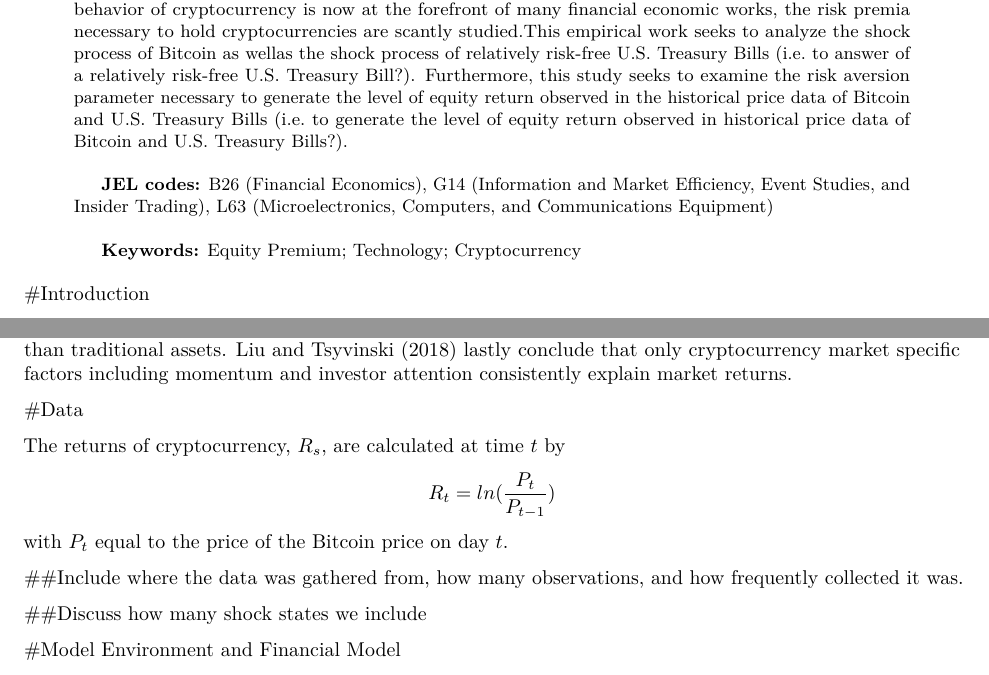
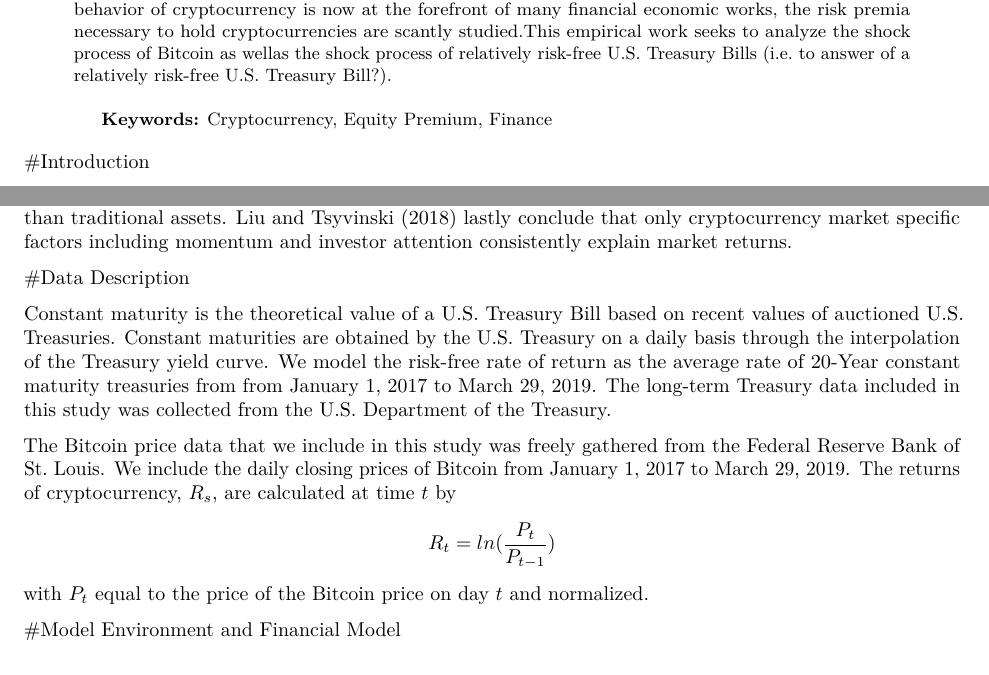
Before and after one commit to LongSimple/ECON-4008-Macro-Modeling, an R Markdown document (Writing Assignments/Final Paper.Rmd): two parts of pages 1 and 3 of 4, joined at a grey line, cut so that both start at the same text. Rendered offline with R 4.5, knitr and Pandoc, then LaTeX, with nearby package versions.

Commit message:
Data Description

```diff
--- a/Writing Assignments/Final Paper.Rmd
+++ b/Writing Assignments/Final Paper.Rmd
@@ -11,19 +11,8 @@ output:
   pdf_document: default
   word_document: default
 abstract: |-
-  Traditionally, studies that replicate the equity premium
-  puzzle with a Lucas Asset Pricing Model examine the excess returns of a risky security
-  or index relative to those of risk-free assets or treasury bonds. Until 2016, cryptocurrencies
-  were largely unacknowledged by academics. Although the volatile behavior of cryptocurrency
-  is now at the forefront of many financial economic works, the risk premia necessary
-  to hold cryptocurrencies are scantly studied.This empirical work seeks to analyze the shock process   of Bitcoin as wellas the shock process of relatively risk-free U.S. Treasury Bills (i.e. to answer
-  of a relatively risk-free U.S. Treasury Bill?). Furthermore, this study seeks to
-  examine the risk aversion parameter necessary to generate the level of equity return
-  observed in the historical price data of Bitcoin and U.S. Treasury Bills (i.e. to
-  generate the level of equity return observed in historical price data of Bitcoin and U.S. Treasury    Bills?).    \par
-  \textbf{JEL codes:} B26 (Financial Economics), G14 (Information and Market Efficiency, Event Studies, and Insider Trading), L63 (Microelectronics, Computers, and Communications Equipment)  \par
-  \textbf{Keywords:} Equity Premium; Technology; Cryptocurrency
-keywords: Cryptocurrency, Equity Premium, Finance
+  Traditionally, studies that replicate the equity premium puzzle with a Lucas Asset Pricing Model examine the excess returns of a risky security or index relative to those of risk-free assets or treasury bonds. Until 2016, cryptocurrencies were largely unacknowledged by academics. Although the volatile behavior of cryptocurrency is now at the forefront of many financial economic works, the risk premia necessary to hold cryptocurrencies are scantly studied.This empirical work seeks to analyze the shock process   of Bitcoin as wellas the shock process of relatively risk-free U.S. Treasury Bills (i.e. to answer of a relatively risk-free U.S. Treasury Bill?).   \par
+  \textbf{Keywords:} Cryptocurrency, Equity Premium, Finance
 ---
 
 #Introduction
@@ -47,13 +36,11 @@ Much of the financial literature contains ambiguous results concerning the behav
 
 Although cryptocurrencies may serve as useful portfolio diversifiers their returns do not behave similarly to standard asset classes. Liu and Tsyvinski (2018) investigate whether the cryptocurrency market behaves similarly to the stock market. They do so by determining whether or not the returns of cryptocurrency are compensated by risk factors derived from the stock market and analyzing CAPM alphas, CAPM betas, and Eugene Fama and Kenneth French’s five risk factors. Thereafter, they study the exposure of cryptocurrency returns to the Australian Dollar, Canadian Dollar, Euro, Singaporean Dollar, and UK Pound. Although major national currencies strongly comove with one another, the exposures of all cryptocurrencies to major currencies are not statistically significant. Hence, Liu and Tsyvinski (2018) fail to reject the null hypothesis that cryptocurrency serves as another medium of exchange. They also examine the exposure of cryptocurrency returns to precious metal commodities and test whether or not cryptocurrencies serve as a store of value. Again, they find that the exposure of cryptocurrencies is insignificant. Traditional currencies fulfill three objectives: a unit of account, a store of value, and a medium of exchange. However, the implementation of empirical asset pricing models and the analysis of co-movements among Bitcoin, Ripple, Ethereum, stocks, currencies, commodities, macroeconomic factors, and cryptocurrency market specific factors show that cryptocurrencies can be assessed using simple financial tools, but they behave in a radically different manner than traditional assets. Liu and Tsyvinski (2018) lastly conclude that only cryptocurrency market specific factors including momentum and investor attention consistently explain market returns.
 
-#Data
+#Data Description
 
-The returns of cryptocurrency, $R_s$, are calculated at time $t$ by $$R_{t} = ln(\frac{P_t}{P_{t-1}})$$ with \(P_t\) equal to the price of the Bitcoin price on day \(t\).
+Constant maturity is the theoretical value of a U.S. Treasury Bill based on recent values of auctioned U.S. Treasuries. Constant maturities are obtained by the U.S. Treasury on a daily basis through the interpolation of the Treasury yield curve. We model the risk-free rate of return as the average rate of 20-Year constant maturity treasuries from from January 1, 2017 to March 29, 2019. The long-term Treasury data included in this study was collected from the U.S. Department of the Treasury.
 
-##Include where the data was gathered from, how many observations, and how frequently collected it was.
-
-##Discuss how many shock states we include
+The Bitcoin price data that we include in this study was freely gathered from the Federal Reserve Bank of St. Louis. We include the daily closing prices of Bitcoin from January 1, 2017 to March 29, 2019. The returns of cryptocurrency, $R_s$, are calculated at time $t$ by $$R_{t} = ln(\frac{P_t}{P_{t-1}})$$ with \(P_t\) equal to the price of the Bitcoin price on day \(t\) and normalized.
 
 #Model Environment and Financial Model
 
```
Also changed, not shown: Writing Assignments/Final Paper.Rmd (2 more changed lines), 1 other file.
